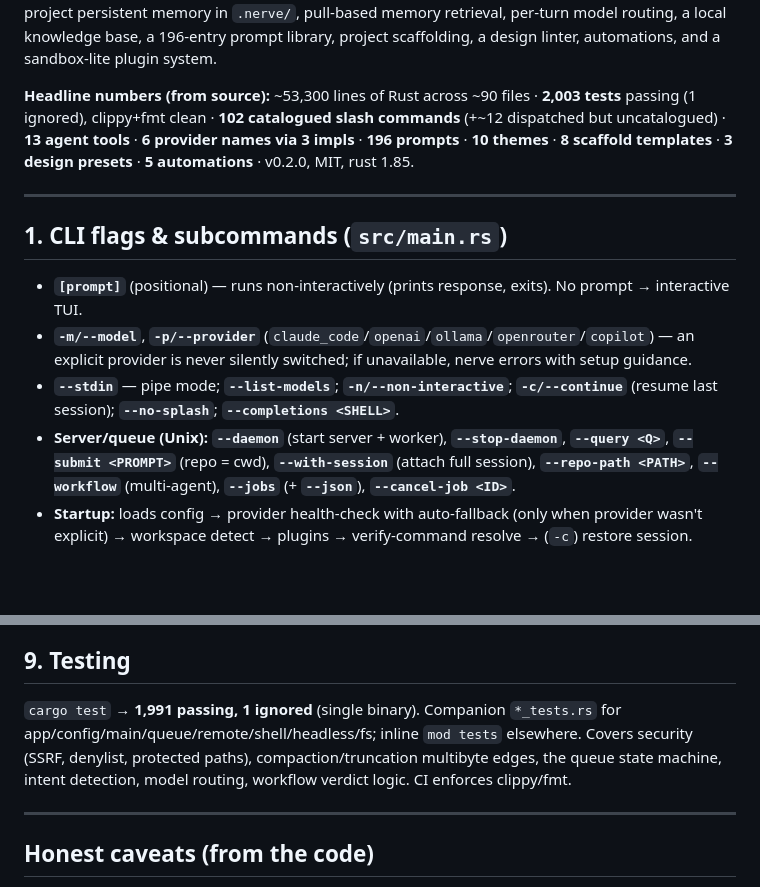
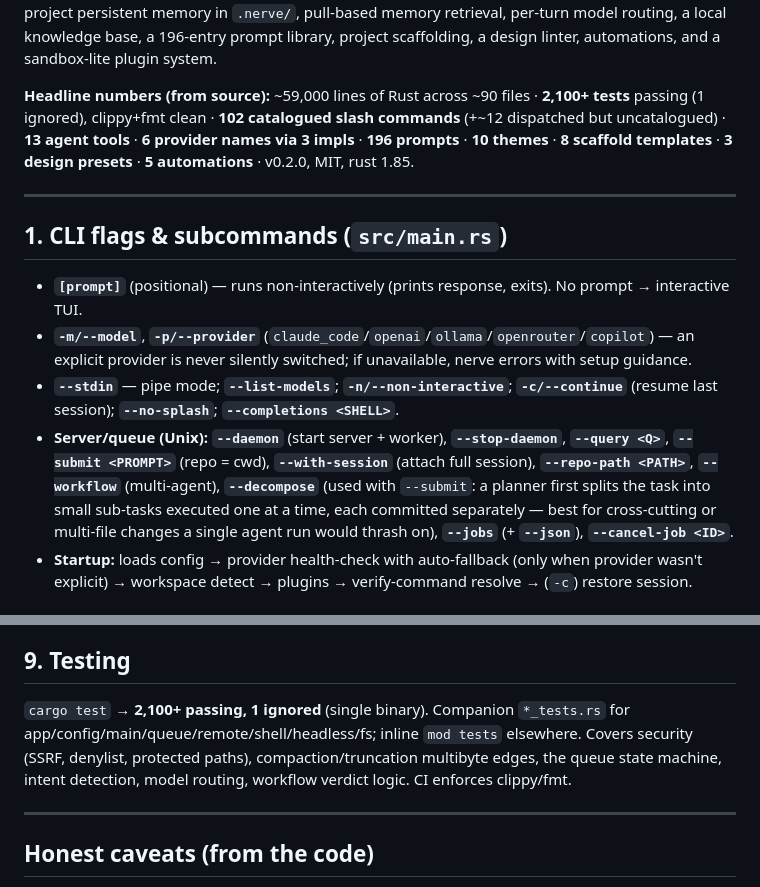
Before and after one commit to Artaeon/nerve, a Markdown page: docs/FEATURES.md, 2 parts joined by grey strips. Drawn GitHub-style; blank space fills up the shorter version.

Commit message:
decompose step 3/5: FEATURES.md decompose flag and stats

```diff
--- a/docs/FEATURES.md
+++ b/docs/FEATURES.md
@@ -12,8 +12,8 @@ memory in `.nerve/`, pull-based memory retrieval, per-turn model routing, a loca
 knowledge base, a 196-entry prompt library, project scaffolding, a design linter,
 automations, and a sandbox-lite plugin system.
 
-**Headline numbers (from source):** ~53,300 lines of Rust across ~90 files ·
-**2,003 tests** passing (1 ignored), clippy+fmt clean · **102 catalogued slash
+**Headline numbers (from source):** ~59,000 lines of Rust across ~90 files ·
+**2,100+ tests** passing (1 ignored), clippy+fmt clean · **102 catalogued slash
 commands** (+~12 dispatched but uncatalogued) · **13 agent tools** · **6 provider
 names via 3 impls** · **196 prompts** · **10 themes** · **8 scaffold templates** ·
 **3 design presets** · **5 automations** · v0.2.0, MIT, rust 1.85.
@@ -25,7 +25,7 @@ names via 3 impls** · **196 prompts** · **10 themes** · **8 scaffold template
 - **`[prompt]`** (positional) — runs non-interactively (prints response, exits). No prompt → interactive TUI.
 - **`-m/--model`**, **`-p/--provider`** (`claude_code`/`openai`/`ollama`/`openrouter`/`copilot`) — an explicit provider is never silently switched; if unavailable, nerve errors with setup guidance.
 - **`--stdin`** — pipe mode; **`--list-models`**; **`-n/--non-interactive`**; **`-c/--continue`** (resume last session); **`--no-splash`**; **`--completions <SHELL>`**.
-- **Server/queue (Unix):** **`--daemon`** (start server + worker), **`--stop-daemon`**, **`--query <Q>`**, **`--submit <PROMPT>`** (repo = cwd), **`--with-session`** (attach full session), **`--repo-path <PATH>`**, **`--workflow`** (multi-agent), **`--jobs`** (+ **`--json`**), **`--cancel-job <ID>`**.
+- **Server/queue (Unix):** **`--daemon`** (start server + worker), **`--stop-daemon`**, **`--query <Q>`**, **`--submit <PROMPT>`** (repo = cwd), **`--with-session`** (attach full session), **`--repo-path <PATH>`**, **`--workflow`** (multi-agent), **`--decompose`** (used with `--submit`: a planner first splits the task into small sub-tasks executed one at a time, each committed separately — best for cross-cutting or multi-file changes a single agent run would thrash on), **`--jobs`** (+ **`--json`**), **`--cancel-job <ID>`**.
 - **Startup:** loads config → provider health-check with auto-fallback (only when provider wasn't explicit) → workspace detect → plugins → verify-command resolve → (`-c`) restore session.
 
 ## 2. Slash commands (`src/commands/catalog.rs` — single source of truth)
@@ -91,7 +91,7 @@ All plain-text/JSONL, inspectable, atomic writes, one-line-sanitized (can't forg
 
 ## 9. Testing
 
-`cargo test` → **1,991 passing, 1 ignored** (single binary). Companion `*_tests.rs` for app/config/main/queue/remote/shell/headless/fs; inline `mod tests` elsewhere. Covers security (SSRF, denylist, protected paths), compaction/truncation multibyte edges, the queue state machine, intent detection, model routing, workflow verdict logic. CI enforces clippy/fmt.
+`cargo test` → **2,100+ passing, 1 ignored** (single binary). Companion `*_tests.rs` for app/config/main/queue/remote/shell/headless/fs; inline `mod tests` elsewhere. Covers security (SSRF, denylist, protected paths), compaction/truncation multibyte edges, the queue state machine, intent detection, model routing, workflow verdict logic. CI enforces clippy/fmt.
 
 ---
 
```
